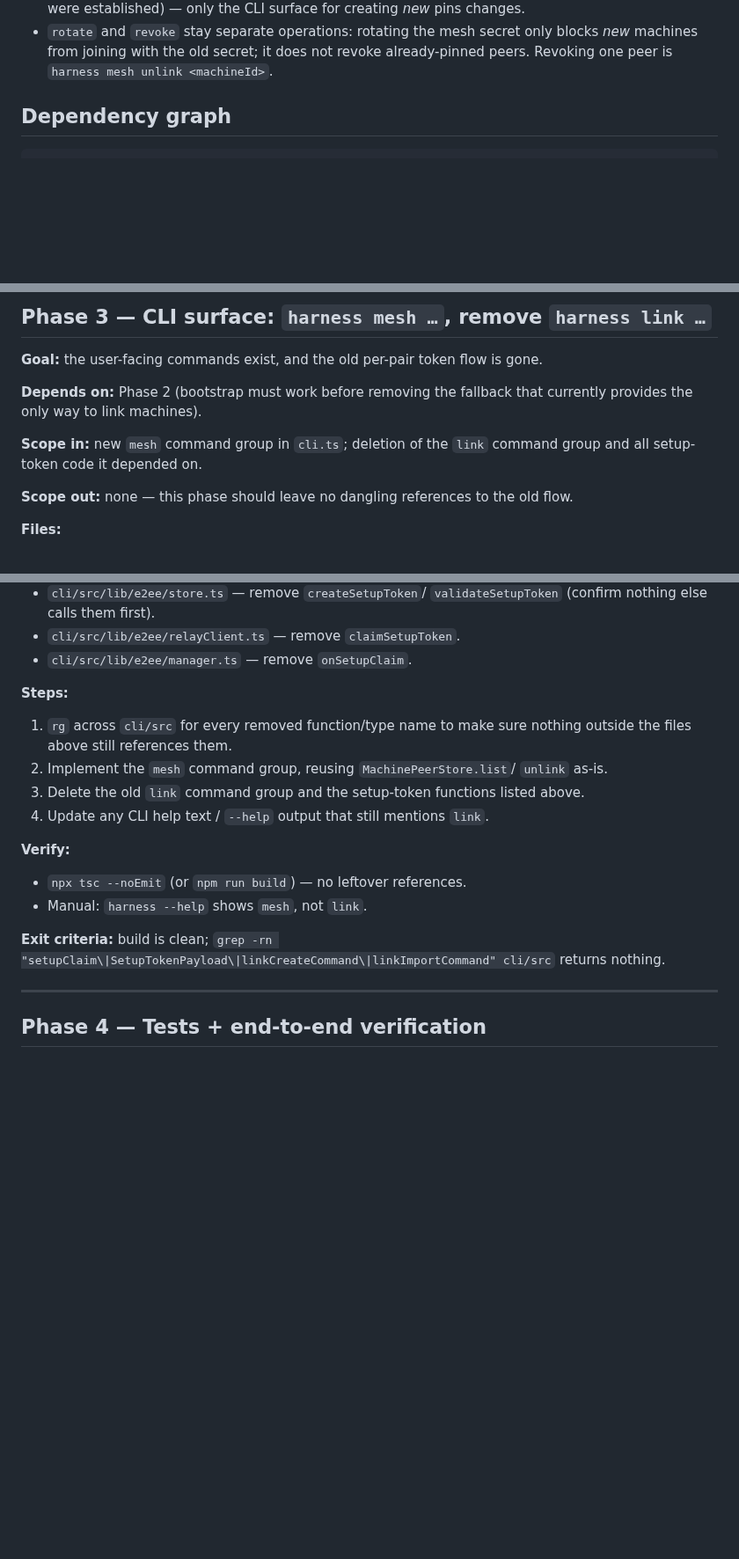
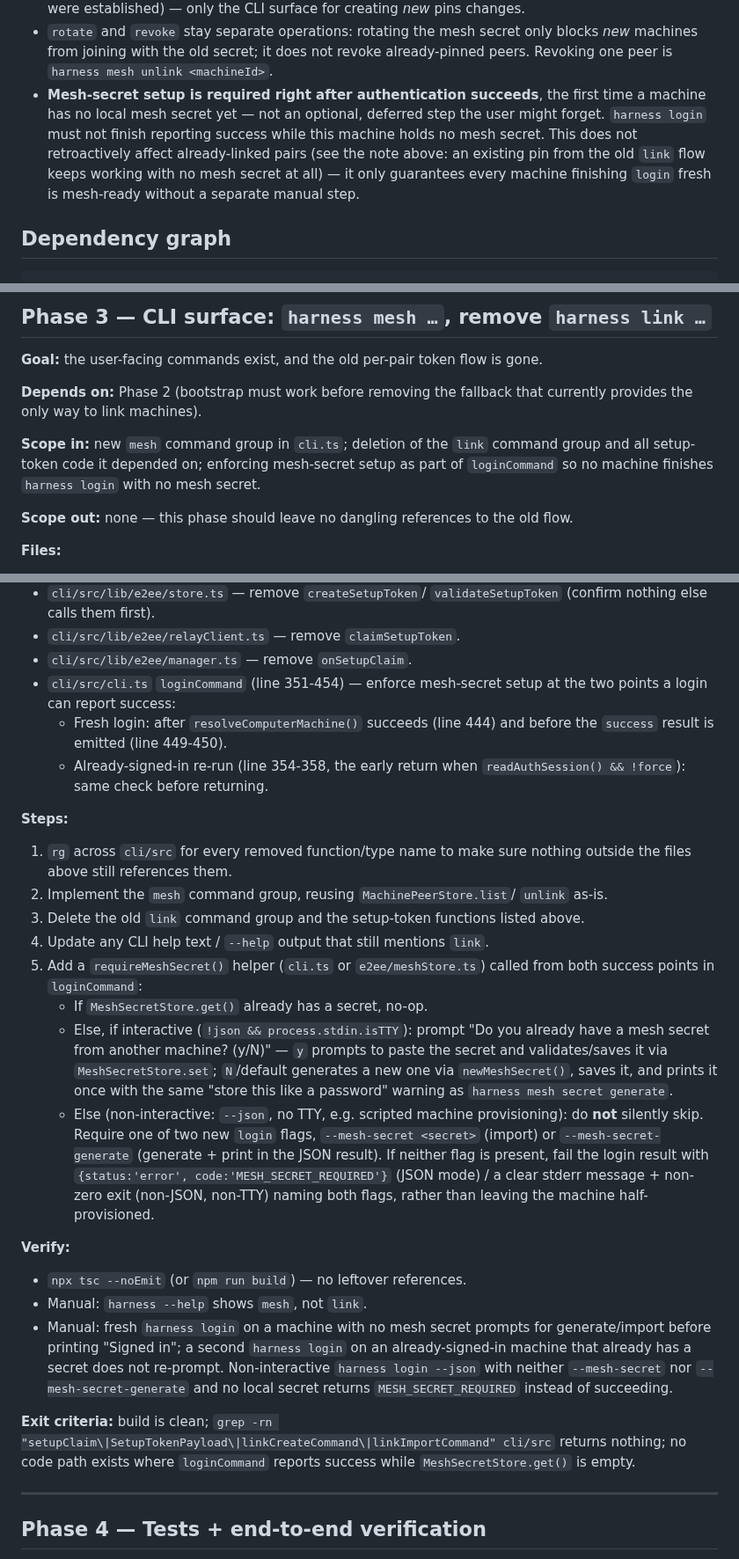
Before and after one commit to autonomous-ai/autonomous-harness, a Markdown page: docs/plans/2026-08-28-003-mesh-secret-e2ee-plan.md, 3 parts joined by grey strips. Shown at 88% size. Rendered like a GitHub page; blank space fills up the shorter version.

Commit message:
feat: enforce mesh-secret setup as a mandatory step in the login flow

```diff
--- a/docs/plans/2026-08-28-003-mesh-secret-e2ee-plan.md
+++ b/docs/plans/2026-08-28-003-mesh-secret-e2ee-plan.md
@@ -56,6 +56,14 @@ Verified in code (no backend change needed for any of this):
   only blocks *new* machines from joining with the old secret; it does not
   revoke already-pinned peers. Revoking one peer is `harness mesh unlink
   <machineId>`.
+- **Mesh-secret setup is required right after authentication succeeds**, the
+  first time a machine has no local mesh secret yet — not an optional,
+  deferred step the user might forget. `harness login` must not finish
+  reporting success while this machine holds no mesh secret. This does not
+  retroactively affect already-linked pairs (see the note above: an
+  existing pin from the old `link` flow keeps working with no mesh secret
+  at all) — it only guarantees every machine finishing `login` fresh is
+  mesh-ready without a separate manual step.
 
 ## Dependency graph
 
@@ -213,7 +221,9 @@ is gone.
 that currently provides the only way to link machines).
 
 **Scope in:** new `mesh` command group in `cli.ts`; deletion of the `link`
-command group and all setup-token code it depended on.
+command group and all setup-token code it depended on; enforcing mesh-secret
+setup as part of `loginCommand` so no machine finishes `harness login` with
+no mesh secret.
 
 **Scope out:** none — this phase should leave no dangling references to the
 old flow.
@@ -238,6 +248,12 @@ old flow.
   `validateSetupToken` (confirm nothing else calls them first).
 - `cli/src/lib/e2ee/relayClient.ts` — remove `claimSetupToken`.
 - `cli/src/lib/e2ee/manager.ts` — remove `onSetupClaim`.
+- `cli/src/cli.ts` `loginCommand` (line 351-454) — enforce mesh-secret setup
+  at the two points a login can report success:
+  - Fresh login: after `resolveComputerMachine()` succeeds (line 444) and
+    before the `success` result is emitted (line 449-450).
+  - Already-signed-in re-run (line 354-358, the early return when
+    `readAuthSession() && !force`): same check before returning.
 
 **Steps:**
 1. `rg` across `cli/src` for every removed function/type name to make sure
@@ -247,12 +263,38 @@ old flow.
 3. Delete the old `link` command group and the setup-token functions listed
    above.
 4. Update any CLI help text / `--help` output that still mentions `link`.
+5. Add a `requireMeshSecret()` helper (`cli.ts` or `e2ee/meshStore.ts`)
+   called from both success points in `loginCommand`:
+   - If `MeshSecretStore.get()` already has a secret, no-op.
+   - Else, if interactive (`!json && process.stdin.isTTY`): prompt "Do you
+     already have a mesh secret from another machine? (y/N)" — `y` prompts
+     to paste the secret and validates/saves it via `MeshSecretStore.set`;
+     `N`/default generates a new one via `newMeshSecret()`, saves it, and
+     prints it once with the same "store this like a password" warning as
+     `harness mesh secret generate`.
+   - Else (non-interactive: `--json`, no TTY, e.g. scripted machine
+     provisioning): do **not** silently skip. Require one of two new
+     `login` flags, `--mesh-secret <secret>` (import) or
+     `--mesh-secret-generate` (generate + print in the JSON result). If
+     neither flag is present, fail the login result with
+     `{status:'error', code:'MESH_SECRET_REQUIRED'}` (JSON mode) / a clear
+     stderr message + non-zero exit (non-JSON, non-TTY) naming both flags,
+     rather than leaving the machine half-provisioned.
 
 **Verify:**
 - `npx tsc --noEmit` (or `npm run build`) — no leftover references.
 - Manual: `harness --help` shows `mesh`, not `link`.
+- Manual: fresh `harness login` on a machine with no mesh secret prompts
+  for generate/import before printing "Signed in"; a second `harness login`
+  on an already-signed-in machine that already has a secret does not
+  re-prompt. Non-interactive `harness login --json` with neither
+  `--mesh-secret` nor `--mesh-secret-generate` and no local secret returns
+  `MESH_SECRET_REQUIRED` instead of succeeding.
 
-**Exit criteria:** build is clean; `grep -rn "setupClaim\|SetupTokenPayload\|linkCreateCommand\|linkImportCommand" cli/src` returns nothing.
+**Exit criteria:** build is clean;
+`grep -rn "setupClaim\|SetupTokenPayload\|linkCreateCommand\|linkImportCommand" cli/src`
+returns nothing; no code path exists where `loginCommand` reports success
+while `MeshSecretStore.get()` is empty.
 
 ---
 
```
